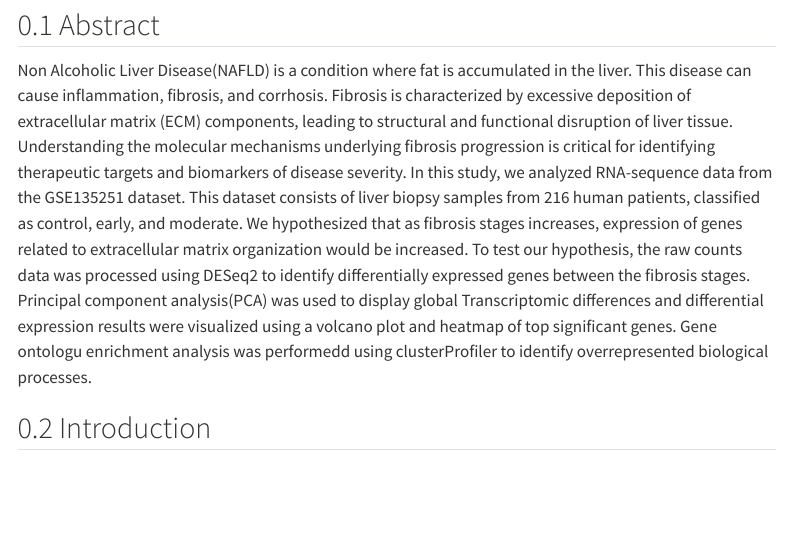
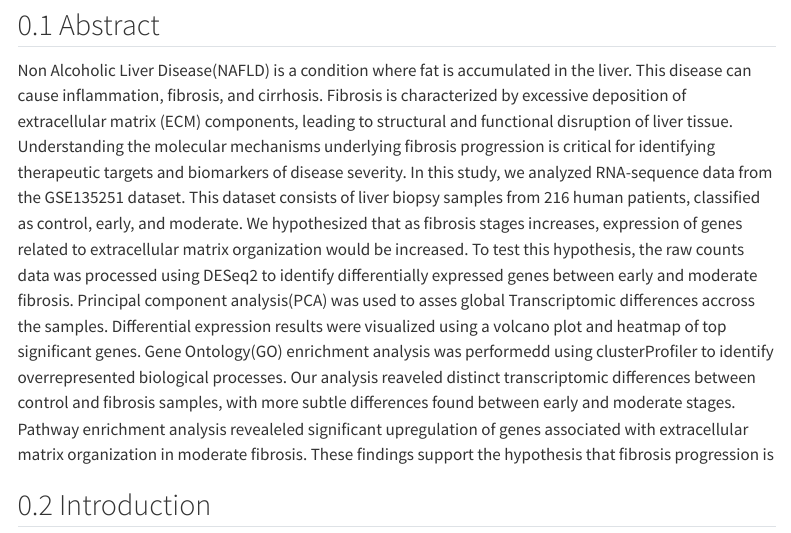
Before and after one commit to alvesgp/420_Project, a Quarto document (index.qmd): the page in a window 1100 px wide, from 170 px down. Rendered offline with R 4.5, knitr and Pandoc in place of Quarto, with nearby package versions; menus at the side of the page are left out.

```diff
--- a/index.qmd
+++ b/index.qmd
@@ -5,7 +5,7 @@
 
 ## Abstract
 Non Alcoholic Liver Disease(NAFLD) is a condition where fat is accumulated in the
-liver. This disease can cause inflammation, fibrosis, and corrhosis. Fibrosis is
+liver. This disease can cause inflammation, fibrosis, and cirrhosis. Fibrosis is
 characterized by excessive deposition of extracellular matrix (ECM) components,
 leading to structural and functional disruption of liver tissue. Understanding
 the molecular mechanisms underlying fibrosis progression is critical for identifying
@@ -13,12 +13,16 @@
 RNA-sequence data from the GSE135251 dataset. This dataset consists of liver biopsy
 samples from 216 human patients, classified as control, early, and moderate. We
 hypothesized that as fibrosis stages increases, expression of genes related to
-extracellular matrix organization would be increased. To test our hypothesis, the
+extracellular matrix organization would be increased. To test this hypothesis, the
 raw counts data was processed using DESeq2 to identify differentially expressed genes
-between the fibrosis stages. Principal component analysis(PCA) was used to display
-global Transcriptomic differences and differential expression results were visualized
-using a volcano plot and heatmap of top significant genes. Gene ontologu enrichment analysis
+between early and moderate fibrosis. Principal component analysis(PCA) was used to asses
+global Transcriptomic differences accross the samples. Differential expression results were visualized
+using a volcano plot and heatmap of top significant genes. Gene Ontology(GO) enrichment analysis
 was performedd using clusterProfiler to identify overrepresented biological processes.
+Our analysis reaveled distinct transcriptomic differences between control and fibrosis samples, with
+more subtle differences found between early and moderate stages. Pathway enrichment analysis revealeled
+significant upregulation of genes associated with extracellular matrix organization in moderate fibrosis.
+These findings support the hypothesis that fibrosis progression is
 
 
 ## Introduction
```
Also changed, not shown: results.qmd (+2 -1 lines), docs/search.json, figures/Downregulated Pathways.png (added), figures/Heatmap.png, figures/Top 50 Significant Genes Up and Down regulated.png, figures/Upregulated Pathways.png (added), figures/top50_downregulated.png, figures/top50_upregulated.png, 11 other files.
